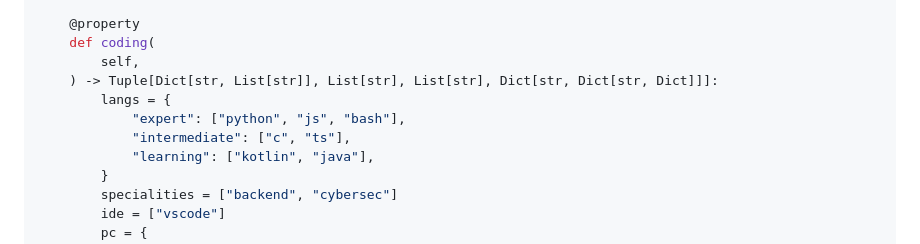
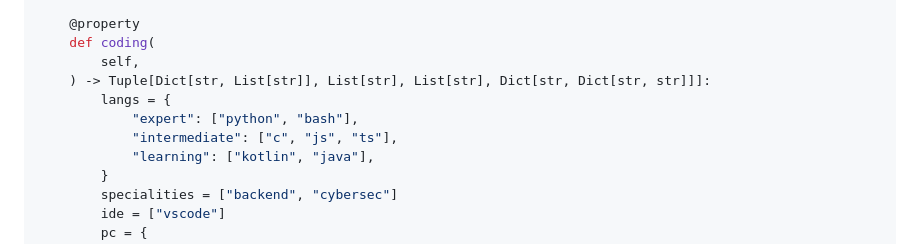
Before and after one commit to Simatwa/Simatwa, a Markdown page: README.md, the part around the change printed below. Rendered like a GitHub page.

```diff
--- a/README.md
+++ b/README.md
@@ -46,10 +46,10 @@ class Attributes(Smartwa):
     @property
     def coding(
         self,
-    ) -> Tuple[Dict[str, List[str]], List[str], List[str], Dict[str, Dict[str, Dict]]]:
+    ) -> Tuple[Dict[str, List[str]], List[str], List[str], Dict[str, Dict[str, str]]]:
         langs = {
-            "expert": ["python", "js", "bash"],
-            "intermediate": ["c", "ts"],
+            "expert": ["python", "bash"],
+            "intermediate": ["c", "js", "ts"],
             "learning": ["kotlin", "java"],
         }
         specialities = ["backend", "cybersec"]
```
Also changed, not shown: other parts of README.md (+0 -3 lines).
